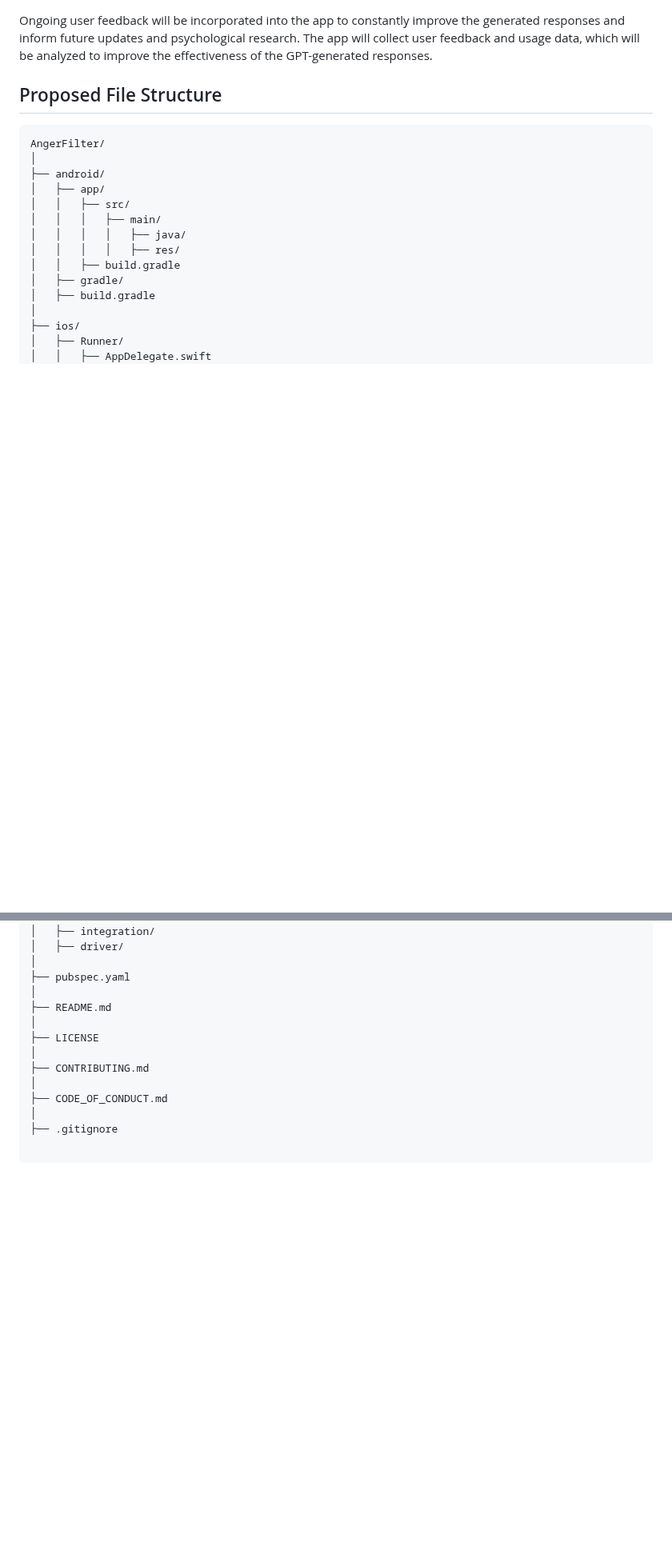
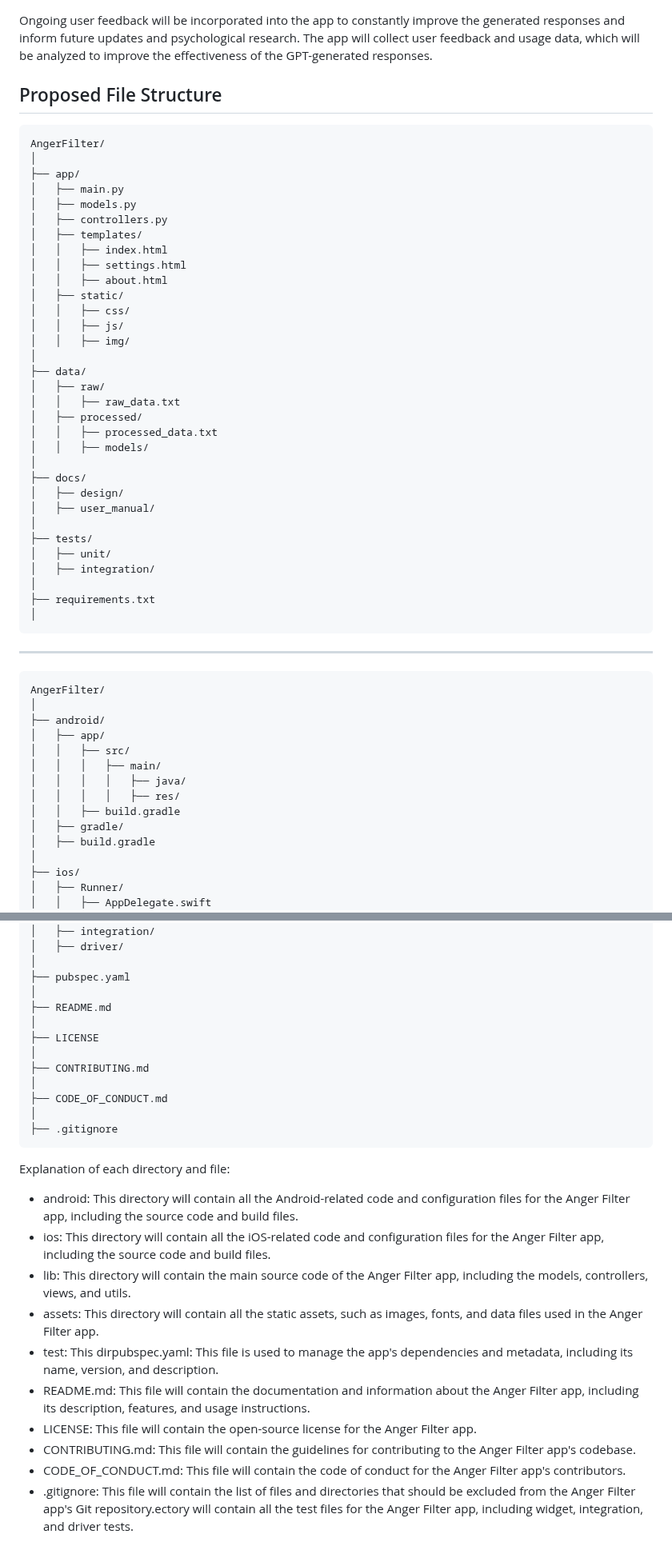
Before and after one commit to aurelius-in/AngerFilter, a Markdown page: plan.md, 2 parts joined by grey strips. Shown at 80% size. Rendered like a GitHub page; blank space fills up the shorter version.

````diff
--- a/plan.md
+++ b/plan.md
@@ -25,6 +25,44 @@ The Anger Filter app is targeted towards individuals who struggle with anger man
 Ongoing user feedback will be incorporated into the app to constantly improve the generated responses and inform future updates and psychological research. The app will collect user feedback and usage data, which will be analyzed to improve the effectiveness of the GPT-generated responses.
 
 ## Proposed File Structure
+
+```
+AngerFilter/
+│
+├── app/
+│   ├── main.py
+│   ├── models.py
+│   ├── controllers.py
+│   ├── templates/
+│   │   ├── index.html
+│   │   ├── settings.html
+│   │   ├── about.html
+│   ├── static/
+│   │   ├── css/
+│   │   ├── js/
+│   │   ├── img/
+│
+├── data/
+│   ├── raw/
+│   │   ├── raw_data.txt
+│   ├── processed/
+│   │   ├── processed_data.txt
+│   │   ├── models/
+│
+├── docs/
+│   ├── design/
+│   ├── user_manual/
+│
+├── tests/
+│   ├── unit/
+│   ├── integration/
+│
+├── requirements.txt
+│
+```
+
+---
+
 ```
 AngerFilter/
 │
@@ -78,5 +116,17 @@ AngerFilter/
 ├── CODE_OF_CONDUCT.md
 │
 ├── .gitignore
+```
 
-```
+Explanation of each directory and file:
+
+- android: This directory will contain all the Android-related code and configuration files for the Anger Filter app, including the source code and build files.
+- ios: This directory will contain all the iOS-related code and configuration files for the Anger Filter app, including the source code and build files.
+- lib: This directory will contain the main source code of the Anger Filter app, including the models, controllers, views, and utils.
+- assets: This directory will contain all the static assets, such as images, fonts, and data files used in the Anger Filter app.
+- test: This dirpubspec.yaml: This file is used to manage the app's dependencies and metadata, including its name, version, and description.
+- README.md: This file will contain the documentation and information about the Anger Filter app, including its description, features, and usage instructions.
+- LICENSE: This file will contain the open-source license for the Anger Filter app.
+- CONTRIBUTING.md: This file will contain the guidelines for contributing to the Anger Filter app's codebase.
+- CODE_OF_CONDUCT.md: This file will contain the code of conduct for the Anger Filter app's contributors.
+- .gitignore: This file will contain the list of files and directories that should be excluded from the Anger Filter app's Git repository.ectory will contain all the test files for the Anger Filter app, including widget, integration, and driver tests.
````
